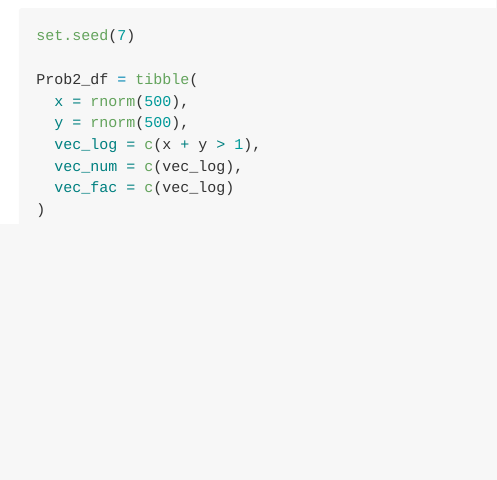
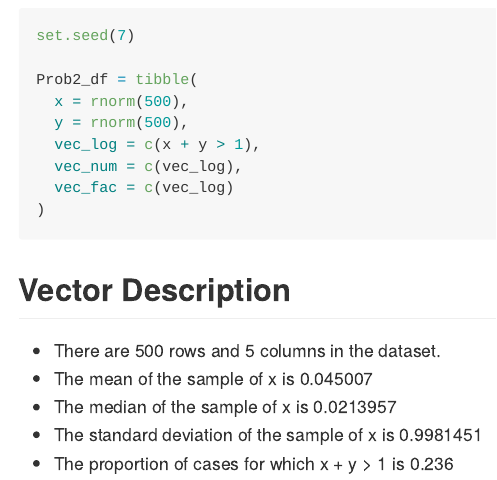
Before and after one commit to norazakaria/p8105_hw1_niz2000, an R Markdown document (p8105_hw1_niz2000.Rmd): the page in a window 1100 px wide, from 2980 px down. Rendered offline with R 4.5, knitr and Pandoc, with nearby package versions.

Commit message:
Wrote descriptions of the vector using inline R code.

````diff
--- a/p8105_hw1_niz2000.Rmd
+++ b/p8105_hw1_niz2000.Rmd
@@ -83,3 +83,10 @@
   vec_fac = c(vec_log)
 )
 ```
+
+## Vector Description
+* There are `r nrow(Prob2_df)` rows and `r ncol(Prob2_df)` columns in the dataset.
+* The mean of the sample of x is `r mean(pull(Prob2_df, x))`
+* The median of the sample of x is `r median(pull(Prob2_df, x))`
+* The standard deviation of the sample of x is `r sd(pull(Prob2_df, x))`
+* The proportion of cases for which x + y > 1 is `r sum(pull(Prob2_df, vec_log))/500`
````
Also changed, not shown: p8105_hw1_niz2000.md.
